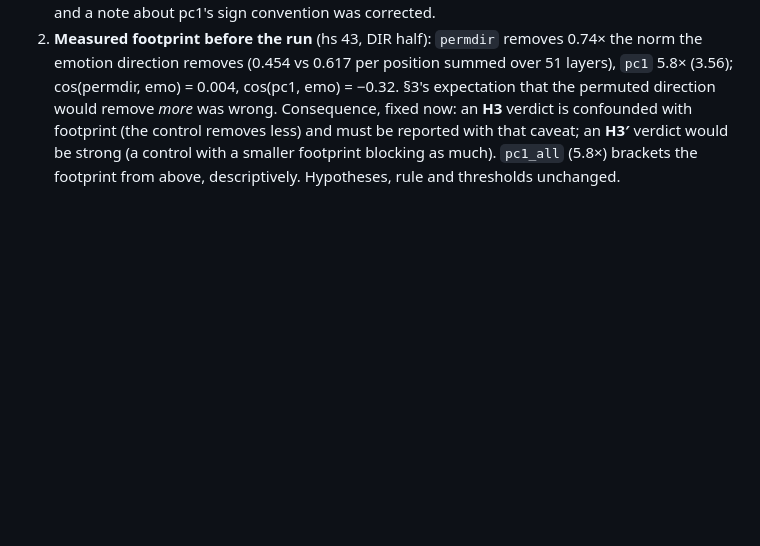
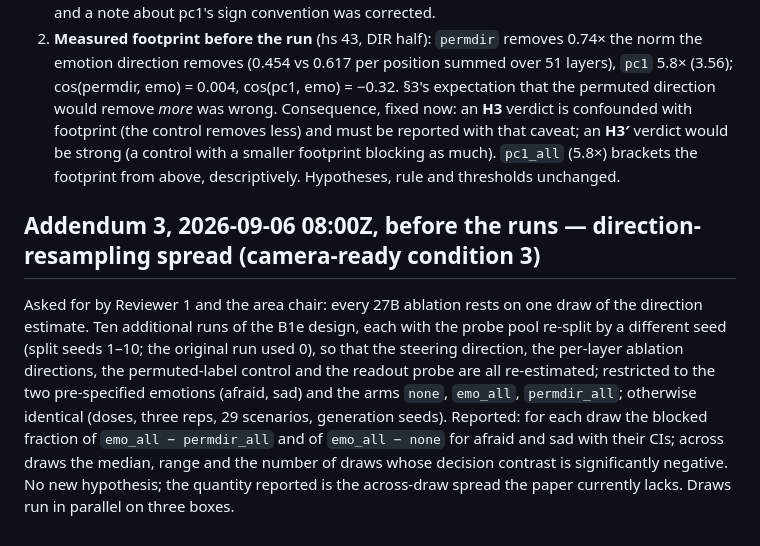
Before and after one commit to Manan-Wadhwa/affective-coupling-llm-agents, a Markdown page: docs/planning/PREREG_B1e.md, the part around the change. GitHub-like rendering; blank space fills up the shorter version.

```diff
--- a/docs/planning/PREREG_B1e.md
+++ b/docs/planning/PREREG_B1e.md
@@ -101,3 +101,16 @@ The reference to "footprint-matched" in §1 should be read as "fitted, label-fre
    an **H3′** verdict would be strong (a control with a smaller footprint blocking as much).
    `pc1_all` (5.8×) brackets the footprint from above, descriptively. Hypotheses, rule and
    thresholds unchanged.
+
+## Addendum 3, 2026-09-06 08:00Z, before the runs — direction-resampling spread (camera-ready condition 3)
+
+Asked for by Reviewer 1 and the area chair: every 27B ablation rests on one draw of the
+direction estimate. Ten additional runs of the B1e design, each with the probe pool re-split by a
+different seed (split seeds 1–10; the original run used 0), so that the steering direction, the
+per-layer ablation directions, the permuted-label control and the readout probe are all
+re-estimated; restricted to the two pre-specified emotions (afraid, sad) and the arms `none`,
+`emo_all`, `permdir_all`; otherwise identical (doses, three reps, 29 scenarios, generation seeds).
+Reported: for each draw the blocked fraction of `emo_all − permdir_all` and of `emo_all − none`
+for afraid and sad with their CIs; across draws the median, range and the number of draws whose
+decision contrast is significantly negative. No new hypothesis; the quantity reported is the
+across-draw spread the paper currently lacks. Draws run in parallel on three boxes.
```
Also changed, not shown: docs/planning/PREREG_B1d.md (+15 -0 lines).
